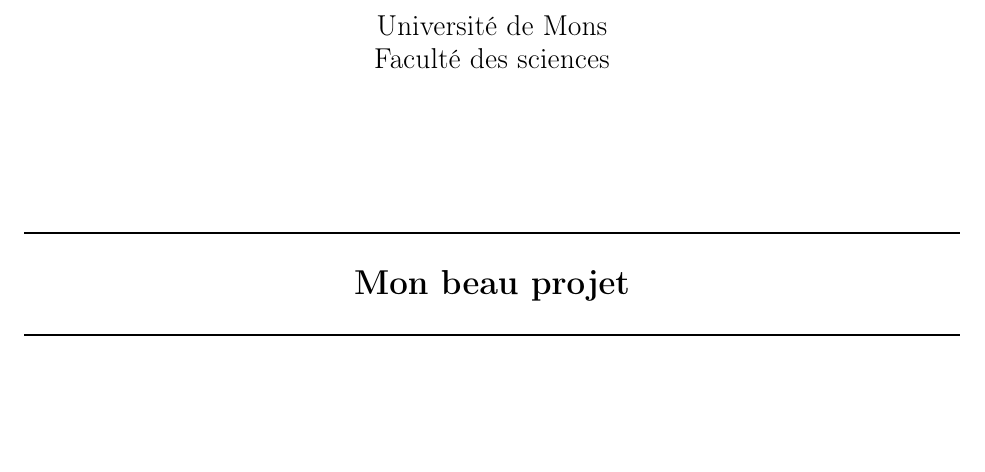
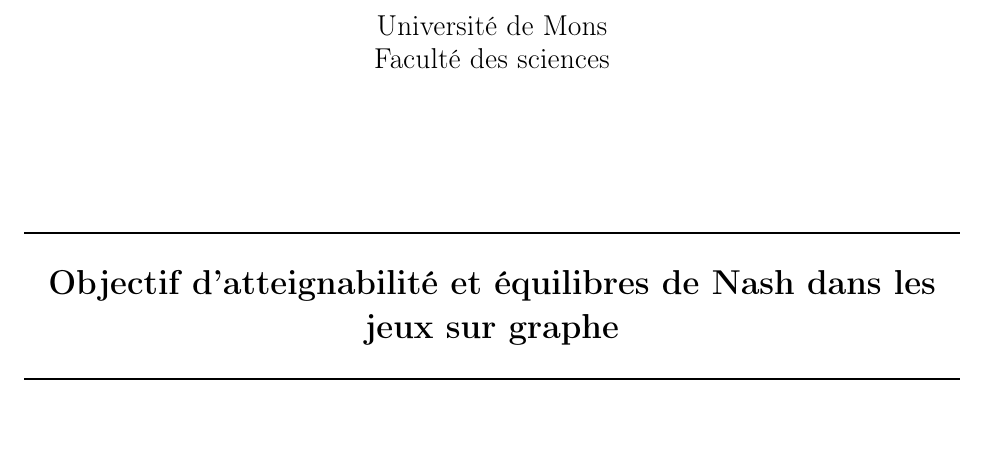
Before and after one commit to AlineGoeminne/projet-MA1, a LaTeX document (rapport/main.tex): part of page 1 of 16, cut so that both start at the same text. Compiled offline with pdfLaTeX.

Commit message:
changement du titre

```diff
--- a/rapport/main.tex
+++ b/rapport/main.tex
@@ -70,7 +70,7 @@
 \newcommand{\HRule}{\rule{\linewidth}{0.3mm}}
 % Title
 \HRule \\[0.3cm]
-{ \LARGE \bfseries Mon beau projet\\[0.3cm]}
+{ \LARGE \bfseries Objectif d'atteignabilité et équilibres de Nash dans les jeux sur graphe \\[0.3cm]}
 \HRule \\[1.5cm]
 
 % Course
```
